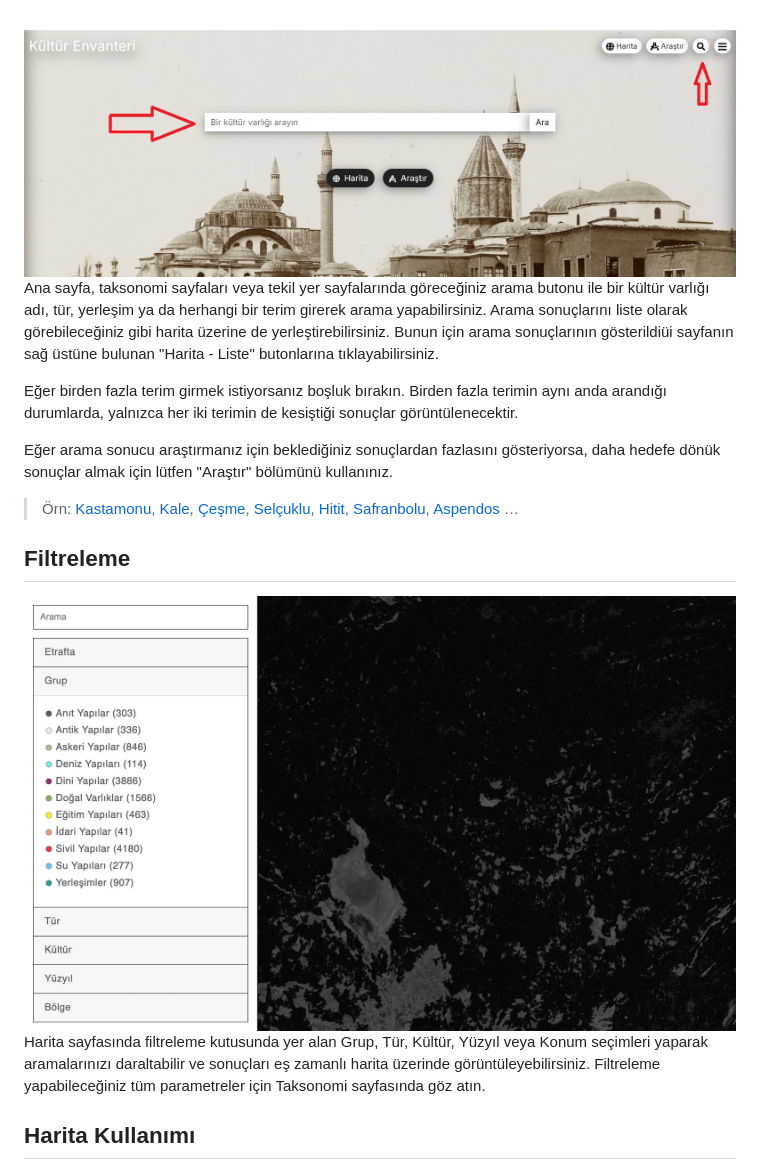
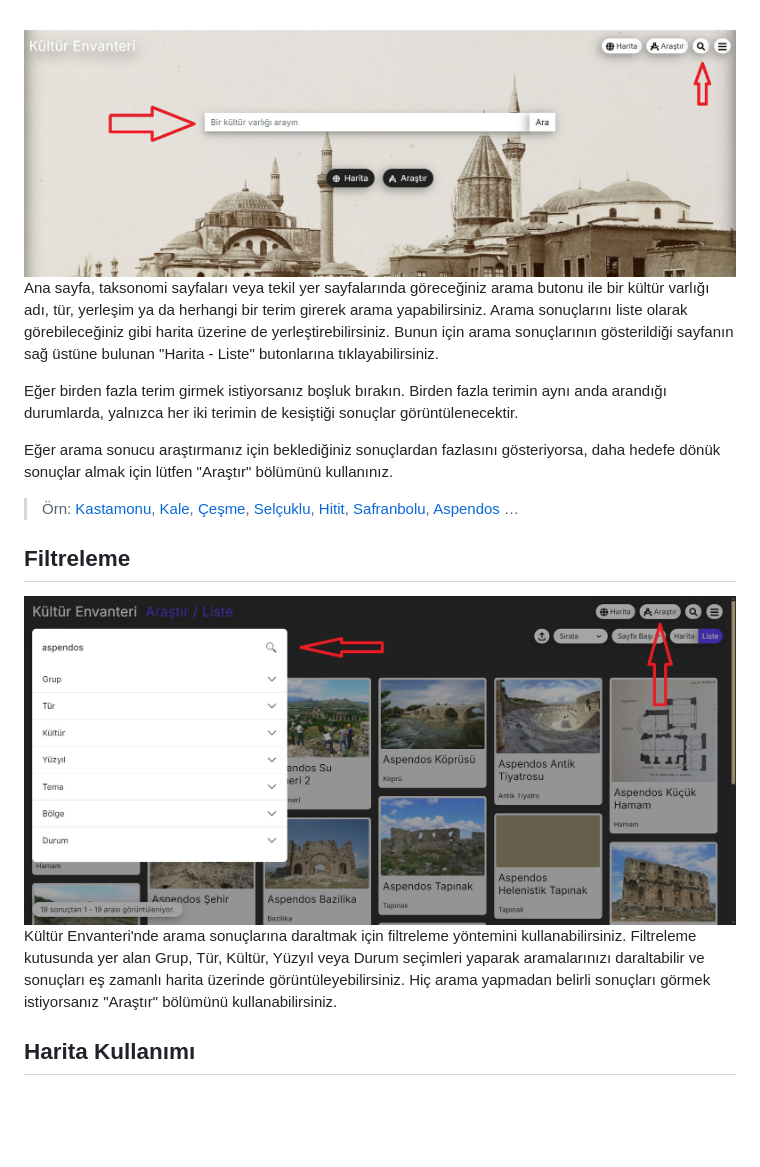
Before and after one commit to kulturenvanteri/rehber, a Markdown page: README.md, the part around the change. GitHub-like rendering; blank space fills up the shorter version.

```diff
--- a/README.md
+++ b/README.md
@@ -6,7 +6,7 @@ Bu rehberde, Kültür Envanteri’nin genel kullanımı ile ilgili teknik bazı
 
 <img src="img/Kultur_Envanteri_Arama.jpg" height="auto" width="100%" >
 
-Ana sayfa, taksonomi sayfaları veya tekil yer sayfalarında göreceğiniz arama butonu ile bir kültür varlığı adı, tür, yerleşim ya da herhangi bir terim girerek arama yapabilirsiniz. Arama sonuçlarını liste olarak görebileceğiniz gibi harita üzerine de yerleştirebilirsiniz. Bunun için arama sonuçlarının gösterildiüi sayfanın sağ üstüne bulunan "Harita - Liste" butonlarına tıklayabilirsiniz.
+Ana sayfa, taksonomi sayfaları veya tekil yer sayfalarında göreceğiniz arama butonu ile bir kültür varlığı adı, tür, yerleşim ya da herhangi bir terim girerek arama yapabilirsiniz. Arama sonuçlarını liste olarak görebileceğiniz gibi harita üzerine de yerleştirebilirsiniz. Bunun için arama sonuçlarının gösterildiği sayfanın sağ üstüne bulunan "Harita - Liste" butonlarına tıklayabilirsiniz.
 
 Eğer birden fazla terim girmek istiyorsanız boşluk bırakın. Birden fazla terimin aynı anda arandığı durumlarda, yalnızca her iki terimin de kesiştiği sonuçlar görüntülenecektir.
 
@@ -16,9 +16,9 @@ Eğer arama sonucu araştırmanız için beklediğiniz sonuçlardan fazlasını
 
 ## Filtreleme
 
-<img src="img/ke_filtre.jpg" height="auto" width="100%" >
+<img src="img/Kultur_Envanteri_Filtreleme.jpg" height="auto" width="100%" >
 
-Harita sayfasında filtreleme kutusunda yer alan Grup, Tür, Kültür, Yüzyıl veya Konum seçimleri yaparak aramalarınızı daraltabilir ve sonuçları eş zamanlı harita üzerinde görüntüleyebilirsiniz. Filtreleme yapabileceğiniz tüm parametreler için Taksonomi sayfasında göz atın.
+Kültür Envanteri'nde arama sonuçlarına daraltmak için filtreleme yöntemini kullanabilirsiniz. Filtreleme kutusunda yer alan Grup, Tür, Kültür, Yüzyıl veya Durum seçimleri yaparak aramalarınızı daraltabilir ve sonuçları eş zamanlı harita üzerinde görüntüleyebilirsiniz. Hiç arama yapmadan belirli sonuçları görmek istiyorsanız "Araştır" bölümünü kullanabilirsiniz.
 
 ## Harita Kullanımı
 
```
